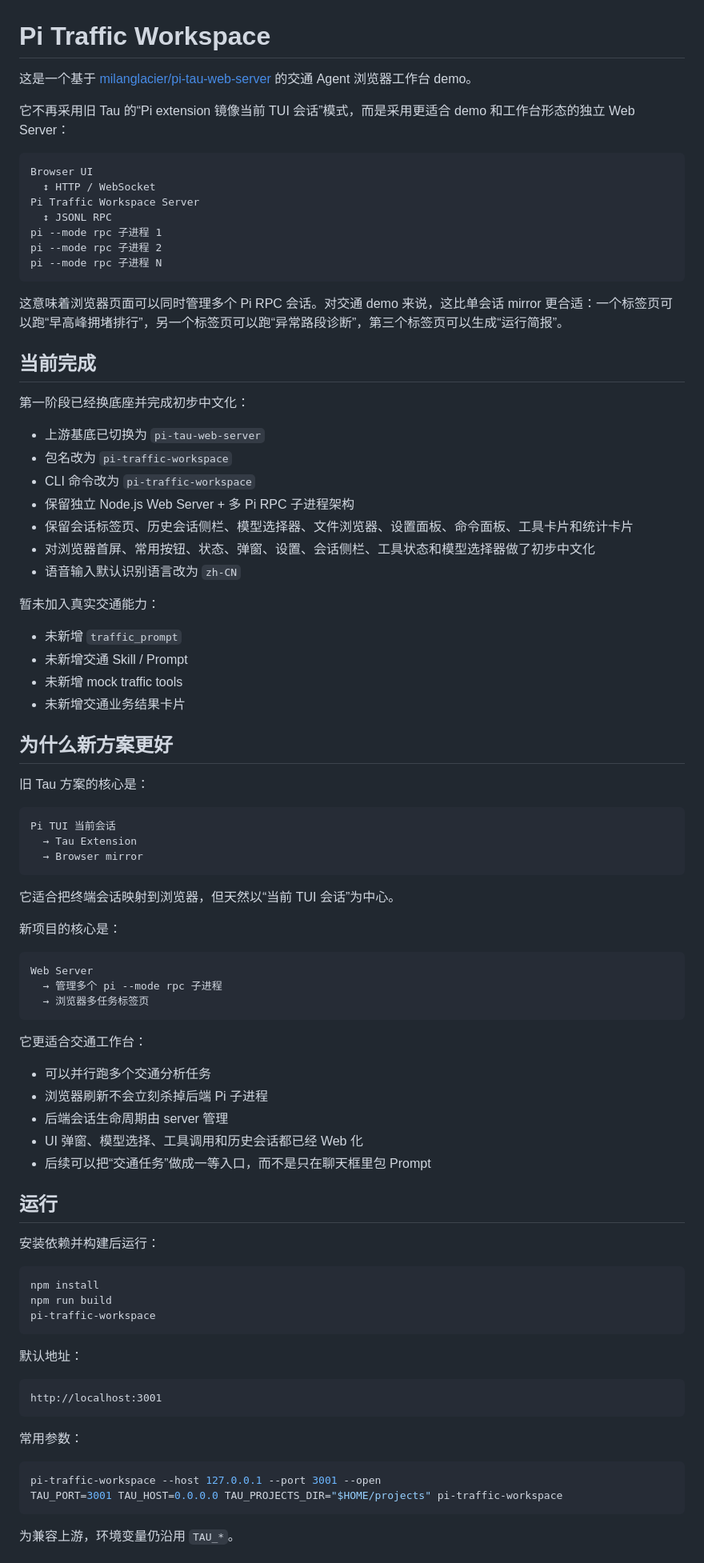
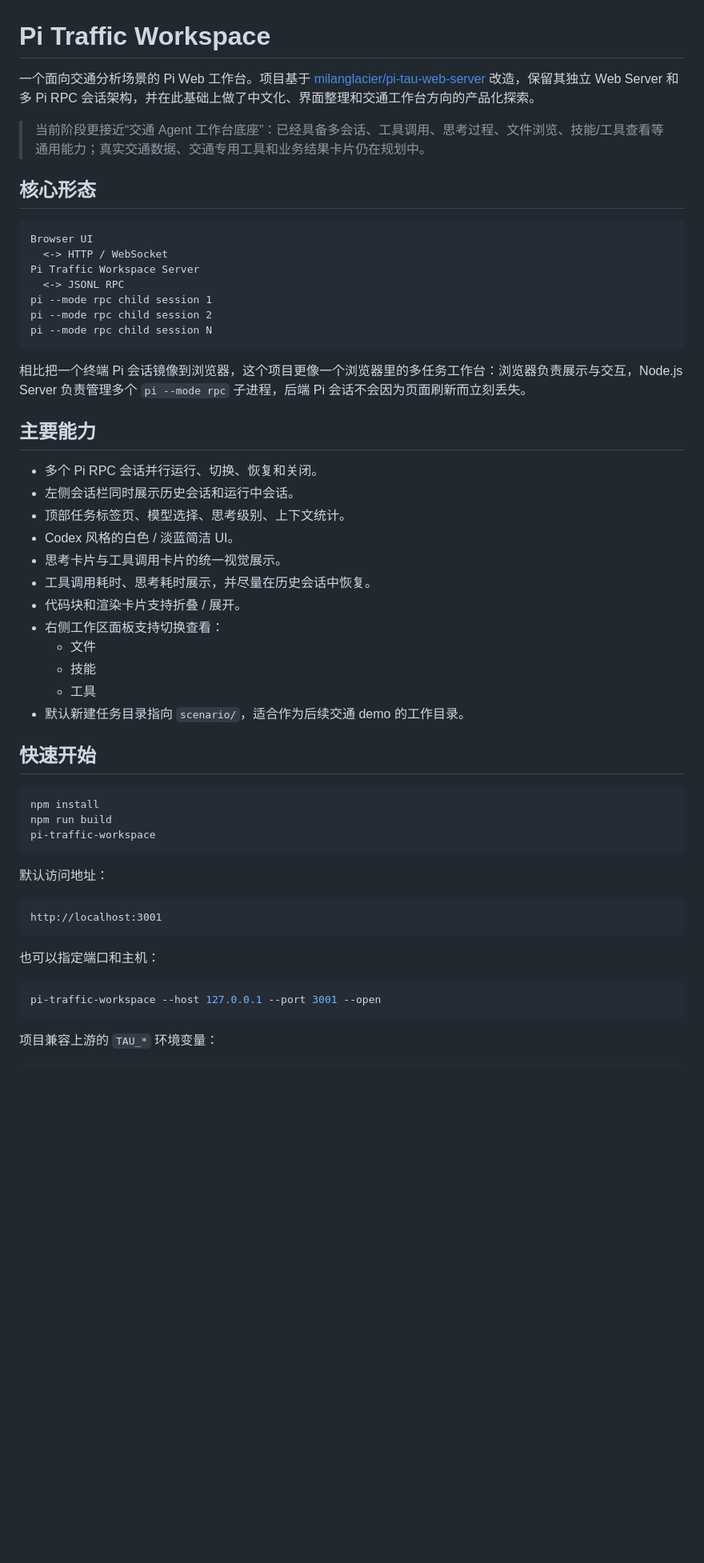
Before and after one commit to Ran2424/transportx-agent, a Markdown page: README.md, the part around one of its changes. Shown at 80% size. Drawn GitHub-style; blank space fills up the shorter version.

````diff
--- a/README.md
+++ b/README.md
@@ -1,71 +1,39 @@
 # Pi Traffic Workspace
 
-这是一个基于 [milanglacier/pi-tau-web-server](https://github.com/milanglacier/pi-tau-web-server) 的交通 Agent 浏览器工作台 demo。
+一个面向交通分析场景的 Pi Web 工作台。项目基于 [milanglacier/pi-tau-web-server](https://github.com/milanglacier/pi-tau-web-server) 改造，保留其独立 Web Server 和多 Pi RPC 会话架构，并在此基础上做了中文化、界面整理和交通工作台方向的产品化探索。
 
-它不再采用旧 Tau 的“Pi extension 镜像当前 TUI 会话”模式，而是采用更适合 demo 和工作台形态的独立 Web Server：
+> 当前阶段更接近“交通 Agent 工作台底座”：已经具备多会话、工具调用、思考过程、文件浏览、技能/工具查看等通用能力；真实交通数据、交通专用工具和业务结果卡片仍在规划中。
+
+## 核心形态
 
 ```text
 Browser UI
-  ↕ HTTP / WebSocket
+  <-> HTTP / WebSocket
 Pi Traffic Workspace Server
-  ↕ JSONL RPC
-pi --mode rpc 子进程 1
-pi --mode rpc 子进程 2
-pi --mode rpc 子进程 N
+  <-> JSONL RPC
+pi --mode rpc child session 1
+pi --mode rpc child session 2
+pi --mode rpc child session N
 ```
 
-这意味着浏览器页面可以同时管理多个 Pi RPC 会话。对交通 demo 来说，这比单会话 mirror 更合适：一个标签页可以跑“早高峰拥堵排行”，另一个标签页可以跑“异常路段诊断”，第三个标签页可以生成“运行简报”。
+相比把一个终端 Pi 会话镜像到浏览器，这个项目更像一个浏览器里的多任务工作台：浏览器负责展示与交互，Node.js Server 负责管理多个 `pi --mode rpc` 子进程，后端 Pi 会话不会因为页面刷新而立刻丢失。
 
-## 当前完成
+## 主要能力
 
-第一阶段已经换底座并完成初步中文化：
+- 多个 Pi RPC 会话并行运行、切换、恢复和关闭。
+- 左侧会话栏同时展示历史会话和运行中会话。
+- 顶部任务标签页、模型选择、思考级别、上下文统计。
+- Codex 风格的白色 / 淡蓝简洁 UI。
+- 思考卡片与工具调用卡片的统一视觉展示。
+- 工具调用耗时、思考耗时展示，并尽量在历史会话中恢复。
+- 代码块和渲染卡片支持折叠 / 展开。
+- 右侧工作区面板支持切换查看：
+  - 文件
+  - 技能
+  - 工具
+- 默认新建任务目录指向 `scenario/`，适合作为后续交通 demo 的工作目录。
 
-- 上游基底已切换为 `pi-tau-web-server`
-- 包名改为 `pi-traffic-workspace`
-- CLI 命令改为 `pi-traffic-workspace`
-- 保留独立 Node.js Web Server + 多 Pi RPC 子进程架构
-- 保留会话标签页、历史会话侧栏、模型选择器、文件浏览器、设置面板、命令面板、工具卡片和统计卡片
-- 对浏览器首屏、常用按钮、状态、弹窗、设置、会话侧栏、工具状态和模型选择器做了初步中文化
-- 语音输入默认识别语言改为 `zh-CN`
-
-暂未加入真实交通能力：
-
-- 未新增 `traffic_prompt`
-- 未新增交通 Skill / Prompt
-- 未新增 mock traffic tools
-- 未新增交通业务结果卡片
-
-## 为什么新方案更好
-
-旧 Tau 方案的核心是：
-
-```text
-Pi TUI 当前会话
-  → Tau Extension
-  → Browser mirror
-```
-
-它适合把终端会话映射到浏览器，但天然以“当前 TUI 会话”为中心。
-
-新项目的核心是：
-
-```text
-Web Server
-  → 管理多个 pi --mode rpc 子进程
-  → 浏览器多任务标签页
-```
-
-它更适合交通工作台：
-
-- 可以并行跑多个交通分析任务
-- 浏览器刷新不会立刻杀掉后端 Pi 子进程
-- 后端会话生命周期由 server 管理
-- UI 弹窗、模型选择、工具调用和历史会话都已经 Web 化
-- 后续可以把“交通任务”做成一等入口，而不是只在聊天框里包 Prompt
-
-## 运行
-
-安装依赖并构建后运行：
+## 快速开始
 
 ```bash
 npm install
@@ -73,18 +41,17 @@ npm run build
 pi-traffic-workspace
 ```
 
-默认地址：
+默认访问地址：
 
 ```text
 http://localhost:3001
 ```
 
-常用参数：
+也可以指定端口和主机：
 
 ```bash
 pi-traffic-workspace --host 127.0.0.1 --port 3001 --open
-TAU_PORT=3001 TAU_HOST=0.0.0.0 TAU_PROJECTS_DIR="$HOME/projects" pi-traffic-workspace
 ```
 
-为兼容上游，环境变量仍沿用 `TAU_*`。
+项目兼容上游的 `TAU_*` 环境变量：
 
````
Also changed, not shown: other parts of README.md (+93 -90 lines).
